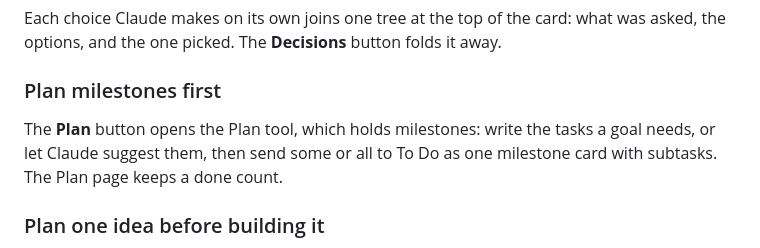
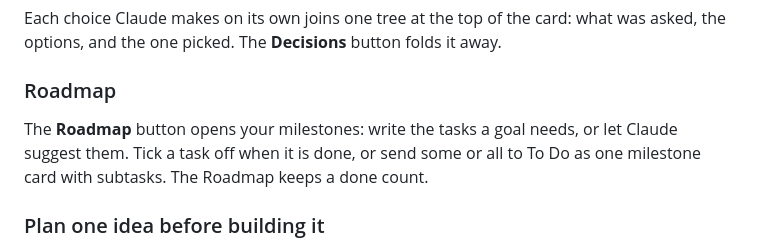
Before and after one commit to astanar01/onemoretask, a Markdown page: README.md, the part around the change. Drawn GitHub-style.

Commit message:
Docs: the guide and README say Roadmap and explain done ticks
Co-Authored-By: Claude Opus 5.5 <noreply@anthropic.com>

```diff
--- a/README.md
+++ b/README.md
@@ -36,10 +36,10 @@ Questions come with one button per answer. Permission requests get **Allow**, **
 Each choice Claude makes on its own joins one tree at the top of the card: what was asked, the options,
 and the one picked. The **Decisions** button folds it away.
 
-### Plan milestones first
+### Roadmap
 
-The **Plan** button opens the Plan tool, which holds milestones: write the tasks a goal needs, or let Claude suggest them, then send
-some or all to To Do as one milestone card with subtasks. The Plan page keeps a done count.
+The **Roadmap** button opens your milestones: write the tasks a goal needs, or let Claude suggest them. Tick a task off
+when it is done, or send some or all to To Do as one milestone card with subtasks. The Roadmap keeps a done count.
 
 ### Plan one idea before building it
 
```
Also changed, not shown: docs/guide.md (+18 -15 lines).
